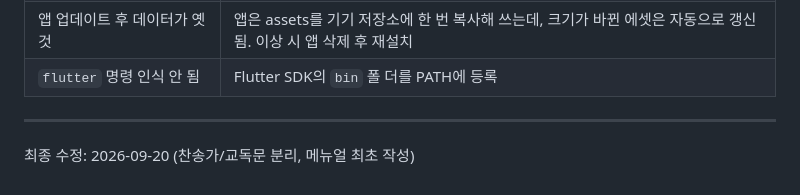
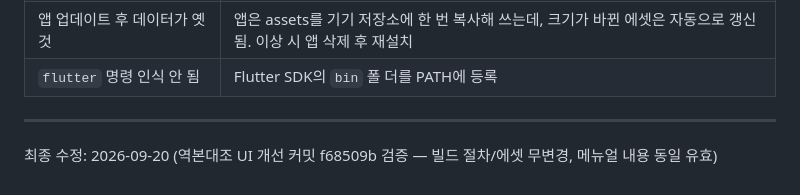
Before and after one commit to jy4713/Kimi_Bible, a Markdown page: BUILD_MANUAL.md, the part around the change. Drawn GitHub-style.

Commit message:
BUILD_MANUAL 최신화: 역본대조 UI 개선 후 절차/에셋 무변경 검증 반영

```diff
--- a/BUILD_MANUAL.md
+++ b/BUILD_MANUAL.md
@@ -121,4 +121,4 @@ flutter build web --release
 
 ---
 
-최종 수정: 2026-09-20 (찬송가/교독문 분리, 메뉴얼 최초 작성)
+최종 수정: 2026-09-20 (역본대조 UI 개선 커밋 f68509b 검증 — 빌드 절차/에셋 무변경, 메뉴얼 내용 동일 유효)
```
